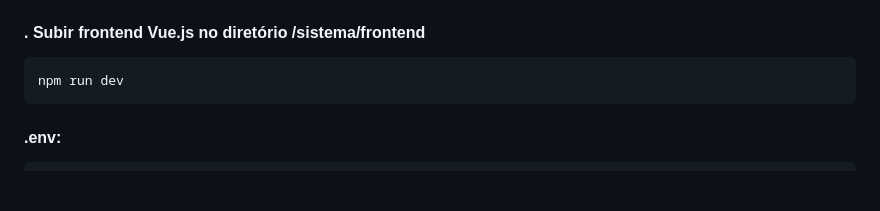
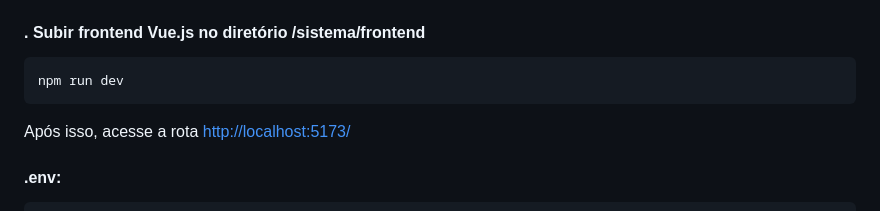
Before and after one commit to gabrielprogramadorweb/teste-merchion, a Markdown page: README.md, the part around the change. Rendered like a GitHub page; blank space fills up the shorter version.

````diff
--- a/README.md
+++ b/README.md
@@ -108,6 +108,7 @@ node -v
 ```
 npm run dev
 ```
+Após isso, acesse a rota [http://localhost:5173/](http://localhost:5173/)
 
 #### .env:
 ```
````
